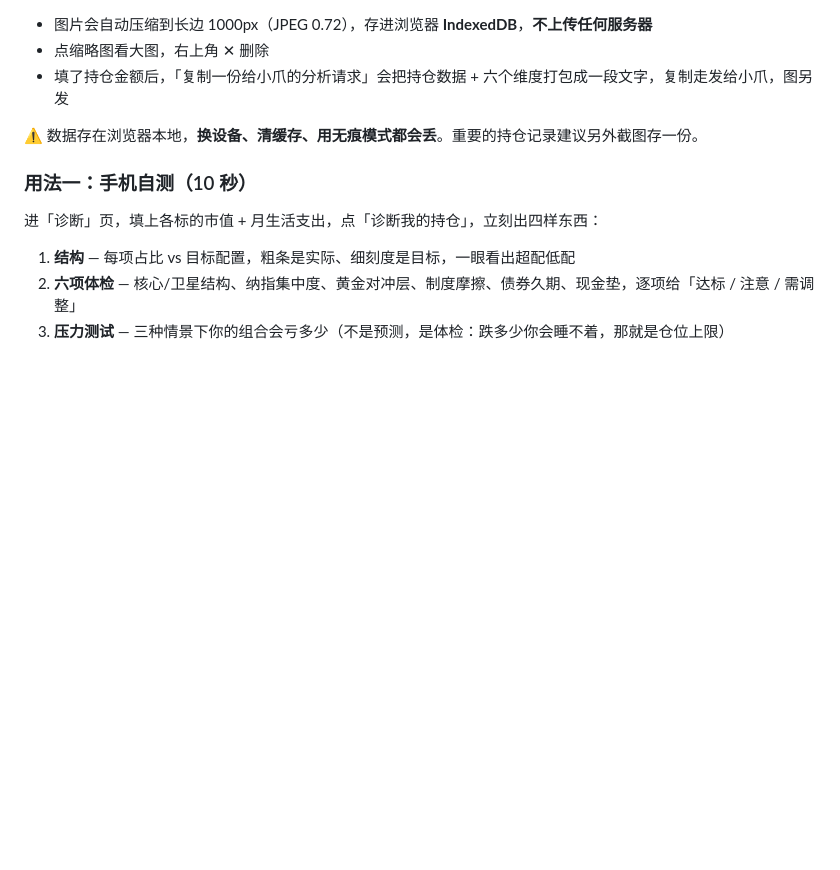
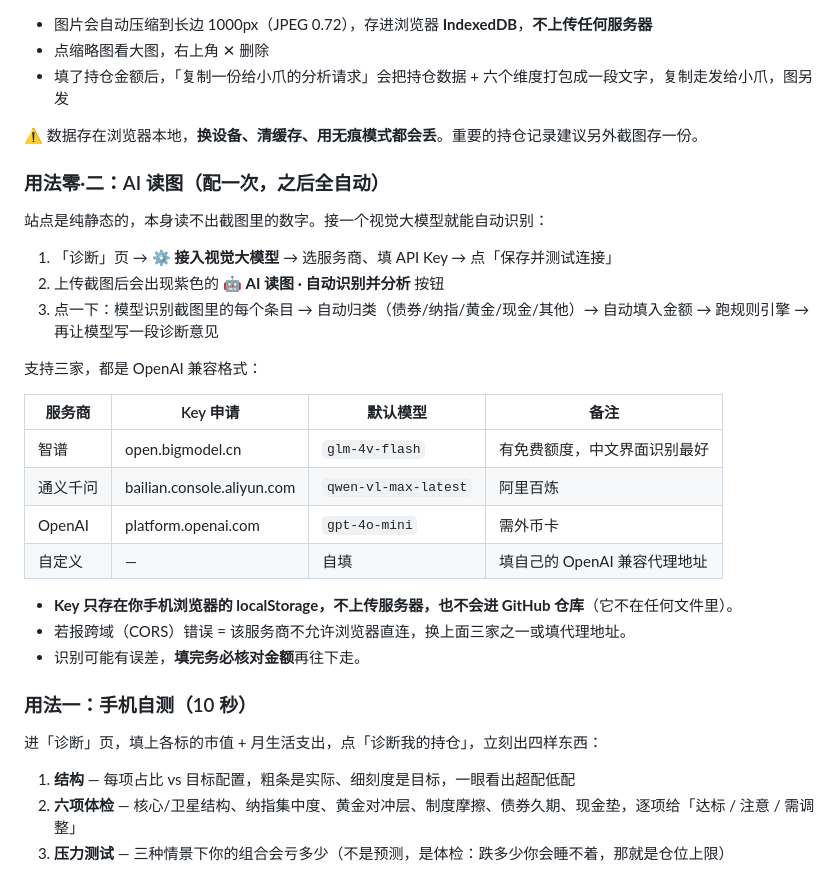
Before and after one commit to chenyirunshen/invest, a Markdown page: README.md, the part around the change. Drawn GitHub-style; blank space fills up the shorter version.

Commit message:
v0.6 接入视觉大模型：上传即自动识别分析
- 新增「大模型设置」：智谱 GLM-4V / 通义千问 VL / OpenAI / 自定义，Key 存 localStorage
- 上传截图后出现紫色「AI 读图」按钮：识别条目→自动归类→自动填金额→跑规则引擎
- 第二阶段再调模型写诊断意见（综合判断/2个问题/3个信号/1个动作）
- 错误分流：未配置引导设置、CORS 失败给换服务商建议、JSON 失败降级手填
- 版本号 ?v=5

```diff
--- a/README.md
+++ b/README.md
@@ -100,6 +100,27 @@ Pages 已开启的话，路径形如 `https://xxx.github.io/仓库名/投资指
 
 ⚠️ 数据存在浏览器本地，**换设备、清缓存、用无痕模式都会丢**。重要的持仓记录建议另外截图存一份。
 
+### 用法零·二：AI 读图（配一次，之后全自动）
+
+站点是纯静态的，本身读不出截图里的数字。接一个视觉大模型就能自动识别：
+
+1. 「诊断」页 → **⚙️ 接入视觉大模型** → 选服务商、填 API Key → 点「保存并测试连接」
+2. 上传截图后会出现紫色的 **🤖 AI 读图 · 自动识别并分析** 按钮
+3. 点一下：模型识别截图里的每个条目 → 自动归类（债券/纳指/黄金/现金/其他）→ 自动填入金额 → 跑规则引擎 → 再让模型写一段诊断意见
+
+支持三家，都是 OpenAI 兼容格式：
+
+| 服务商 | Key 申请 | 默认模型 | 备注 |
+|---|---|---|---|
+| 智谱 | open.bigmodel.cn | `glm-4v-flash` | 有免费额度，中文界面识别最好 |
+| 通义千问 | bailian.console.aliyun.com | `qwen-vl-max-latest` | 阿里百炼 |
+| OpenAI | platform.openai.com | `gpt-4o-mini` | 需外币卡 |
+| 自定义 | — | 自填 | 填自己的 OpenAI 兼容代理地址 |
+
+- **Key 只存在你手机浏览器的 localStorage，不上传服务器，也不会进 GitHub 仓库**（它不在任何文件里）。
+- 若报跨域（CORS）错误 = 该服务商不允许浏览器直连，换上面三家之一或填代理地址。
+- 识别可能有误差，**填完务必核对金额**再往下走。
+
 ### 用法一：手机自测（10 秒）
 
 进「诊断」页，填上各标的市值 + 月生活支出，点「诊断我的持仓」，立刻出四样东西：
```
